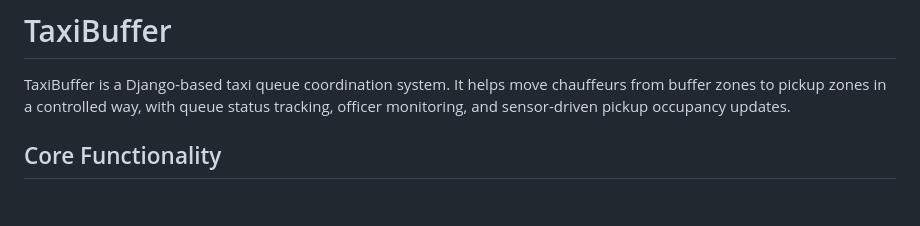
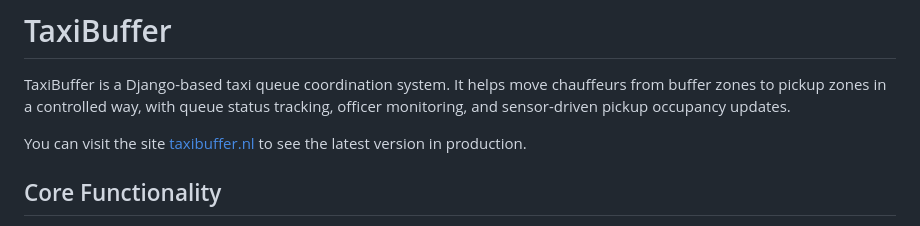
Before and after one commit to SineNomine998/taxibuffer, a Markdown page: README.md, the part around the change. GitHub-like rendering; blank space fills up the shorter version.

Commit message:
add one more line with the link to the website

```diff
--- a/README.md
+++ b/README.md
@@ -1,6 +1,8 @@
 # TaxiBuffer
 
 TaxiBuffer is a Django-based taxi queue coordination system. It helps move chauffeurs from buffer zones to pickup zones in a controlled way, with queue status tracking, officer monitoring, and sensor-driven pickup occupancy updates.
+
+You can visit the site [taxibuffer.nl](https://taxibuffer.nl/) to see the latest version in production.
 
 ## Core Functionality
 
```
